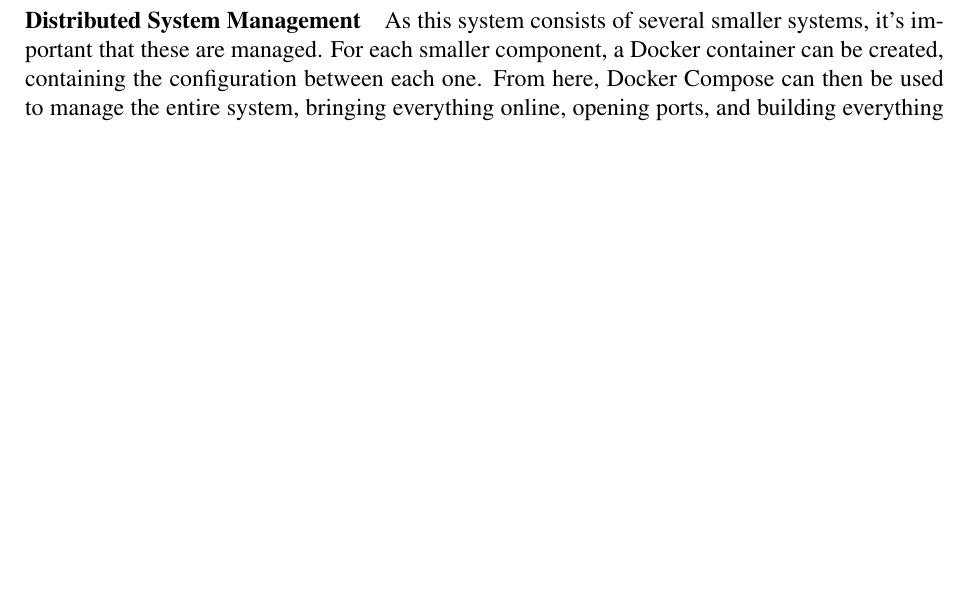
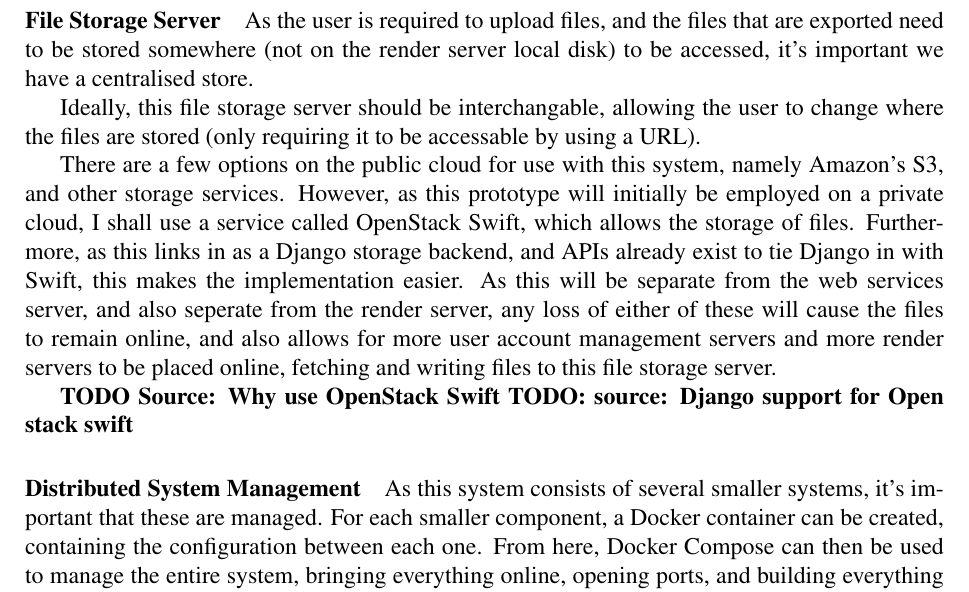
Before and after one commit to OhmGeek/RAWFlash, a LaTeX paper (docs/design_report/report.tex): part of page 7 of 8 before the commit and part of page 7 of 9 after it, cut at the place of the change, the shorter picture padded with empty space. Compiled offline with pdfLaTeX.

Commit message:
Added information about file storage server

```diff
--- a/docs/design_report/report.tex
+++ b/docs/design_report/report.tex
@@ -338,6 +338,26 @@
 install dependencies ("npm install" can be run to install dependencies in one command), and it can
 also connect to a database to provide services such as login, and records of individual files.
 
+\paragraph{File Storage Server}
+As the user is required to upload files, and the files that are exported need to be stored
+somewhere (not on the render server local disk) to be accessed, it's important we have a
+centralised store.
+
+Ideally, this file storage server should be interchangable, allowing the user to change
+where the files are stored (only requiring it to be accessable by using a URL).
+
+There are a few options on the public cloud for use with this system, namely Amazon's S3,
+and other storage services. However, as this prototype will initially be employed on a
+private cloud, I shall use a service called OpenStack Swift, which allows the storage of files.
+Furthermore, as this links in as a Django storage backend, and APIs already exist to tie Django in
+with Swift, this makes the implementation easier. As this will be separate from the web services server,
+and also seperate from the render server, any loss of either of these will cause the files to remain online,
+and also allows for more user account management servers and more render servers to be placed online,
+fetching and writing files to this file storage server.
+
+\textbf{TODO Source: Why use OpenStack Swift}
+\textbf{TODO: source: Django support for Open stack swift}
+
 \paragraph{Distributed System Management}
 As this system consists of several smaller systems, it's important that these are
 managed. For each smaller component, a Docker container can be created, containing the
```
